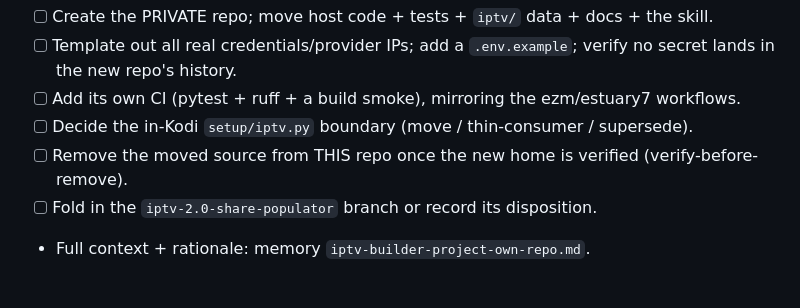
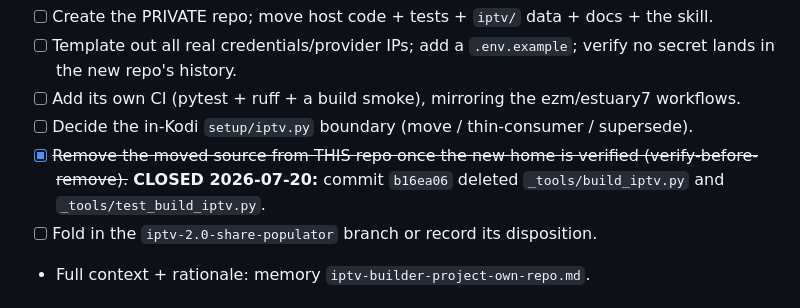
Before and after one commit to tony7bones/tony7bones.github.io, a Markdown page: TASKS.md, the part around one of its changes. GitHub-like rendering.

```diff
--- a/TASKS.md
+++ b/TASKS.md
@@ -125,7 +188,9 @@ the owner.
       lands in the new repo's history.
 - [ ] Add its own CI (pytest + ruff + a build smoke), mirroring the ezm/estuary7 workflows.
 - [ ] Decide the in-Kodi `setup/iptv.py` boundary (move / thin-consumer / supersede).
-- [ ] Remove the moved source from THIS repo once the new home is verified (verify-before-remove).
+- [x] ~~Remove the moved source from THIS repo once the new home is verified
+      (verify-before-remove).~~ **CLOSED 2026-07-20:** commit `b16ea06` deleted
+      `_tools/build_iptv.py` and `_tools/test_build_iptv.py`.
 - [ ] Fold in the `iptv-2.0-share-populator` branch or record its disposition.
 - Full context + rationale: memory `iptv-builder-project-own-repo.md`.
 
```
Also changed, not shown: other parts of TASKS.md (+76 -7 lines), docs/playbooks/modv2plus-dev-cycle-and-lessons.md (+2 -1 lines).
